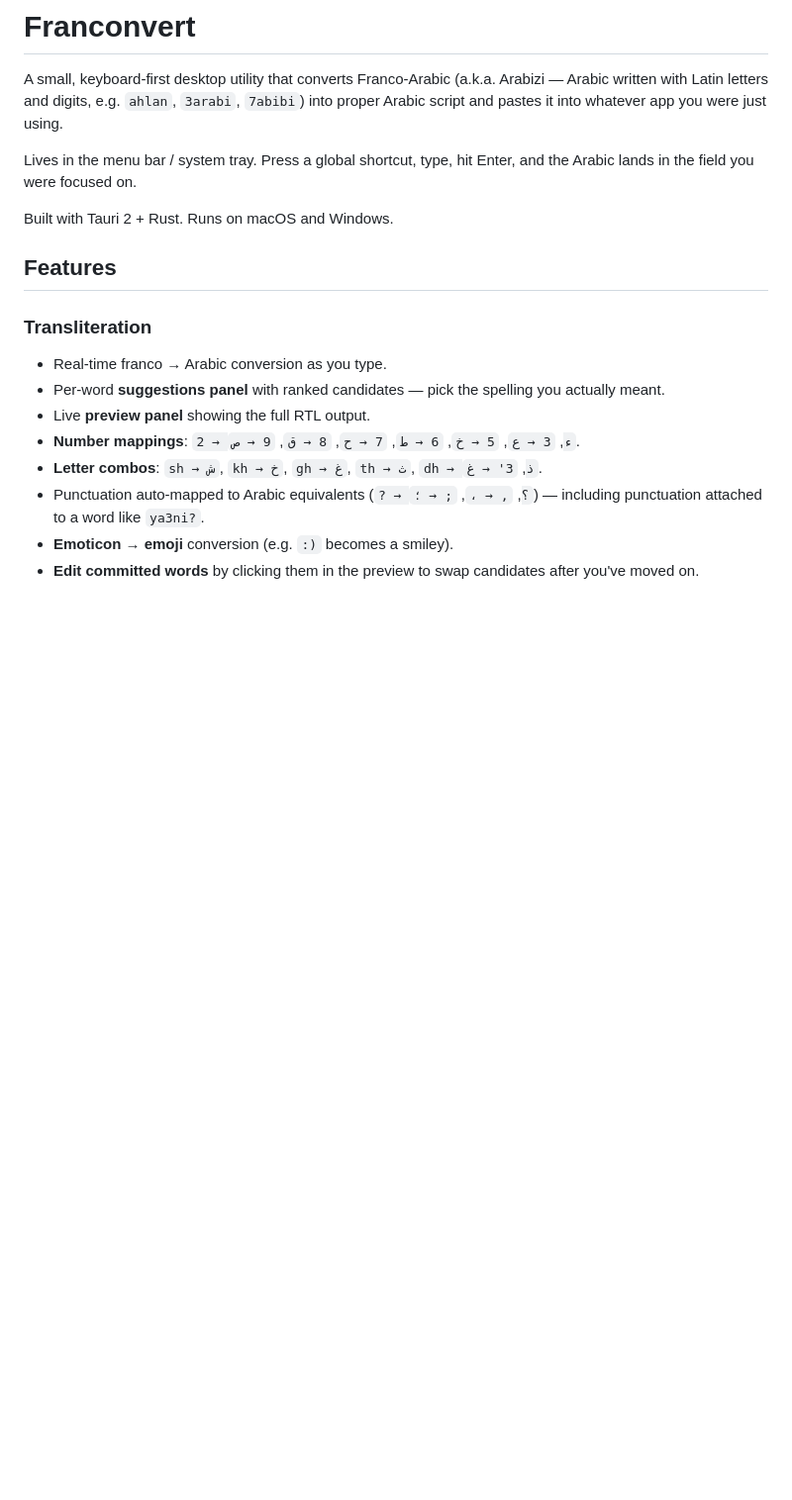
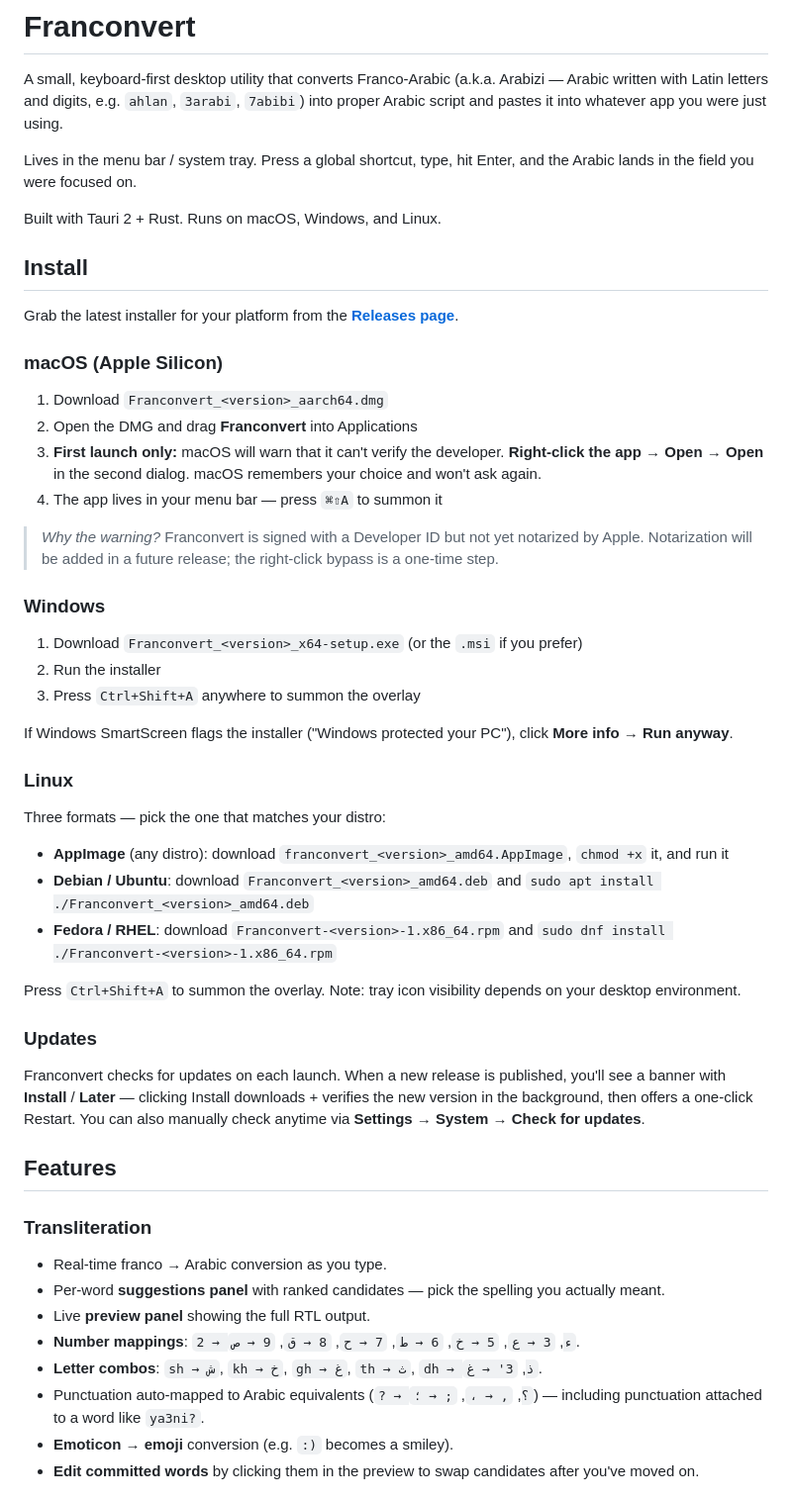
Before and after one commit to islamozayed/arabizi, a Markdown page: README.md, the part around the change. Shown at 99% size. GitHub-like rendering; blank space fills up the shorter version.

Commit message:
Add install instructions for macOS, Windows, and Linux
Includes the right-click → Open workaround for macOS first launch
since v0.1.0 ships codesigned but not notarized, and notes about
SmartScreen on Windows and tray-icon support on Linux. Documents
the in-app updater UX and the manual check-for-updates path.

```diff
--- a/README.md
+++ b/README.md
@@ -4,7 +4,44 @@ A small, keyboard-first desktop utility that converts Franco-Arabic (a.k.a. Arab
 
 Lives in the menu bar / system tray. Press a global shortcut, type, hit Enter, and the Arabic lands in the field you were focused on.
 
-Built with Tauri 2 + Rust. Runs on macOS and Windows.
+Built with Tauri 2 + Rust. Runs on macOS, Windows, and Linux.
+
+## Install
+
+Grab the latest installer for your platform from the [**Releases page**](https://github.com/islamozayed/arabizi/releases/latest).
+
+### macOS (Apple Silicon)
+
+1. Download `Franconvert_<version>_aarch64.dmg`
+2. Open the DMG and drag **Franconvert** into Applications
+3. **First launch only:** macOS will warn that it can't verify the developer. **Right-click the app → Open → Open** in the second dialog. macOS remembers your choice and won't ask again.
+4. The app lives in your menu bar — press `⌘⇧A` to summon it
+
+> _Why the warning?_ Franconvert is signed with a Developer ID but not yet notarized by Apple. Notarization will be added in a future release; the right-click bypass is a one-time step.
+
+### Windows
+
+1. Download `Franconvert_<version>_x64-setup.exe` (or the `.msi` if you prefer)
+2. Run the installer
+3. Press `Ctrl+Shift+A` anywhere to summon the overlay
+
+If Windows SmartScreen flags the installer ("Windows protected your PC"), click **More info → Run anyway**.
+
+### Linux
+
+Three formats — pick the one that matches your distro:
+
+- **AppImage** (any distro): download `franconvert_<version>_amd64.AppImage`, `chmod +x` it, and run it
+- **Debian / Ubuntu**: download `Franconvert_<version>_amd64.deb` and `sudo apt install ./Franconvert_<version>_amd64.deb`
+- **Fedora / RHEL**: download `Franconvert-<version>-1.x86_64.rpm` and `sudo dnf install ./Franconvert-<version>-1.x86_64.rpm`
+
+Press `Ctrl+Shift+A` to summon the overlay. Note: tray icon visibility depends on your desktop environment.
+
+### Updates
+
+Franconvert checks for updates on each launch. When a new release is published, you'll see a banner with **Install** / **Later** — clicking Install downloads + verifies the new version in the background, then offers a one-click Restart. You can also manually check anytime via **Settings → System → Check for updates**.
+
+
 
 ## Features
 
```
